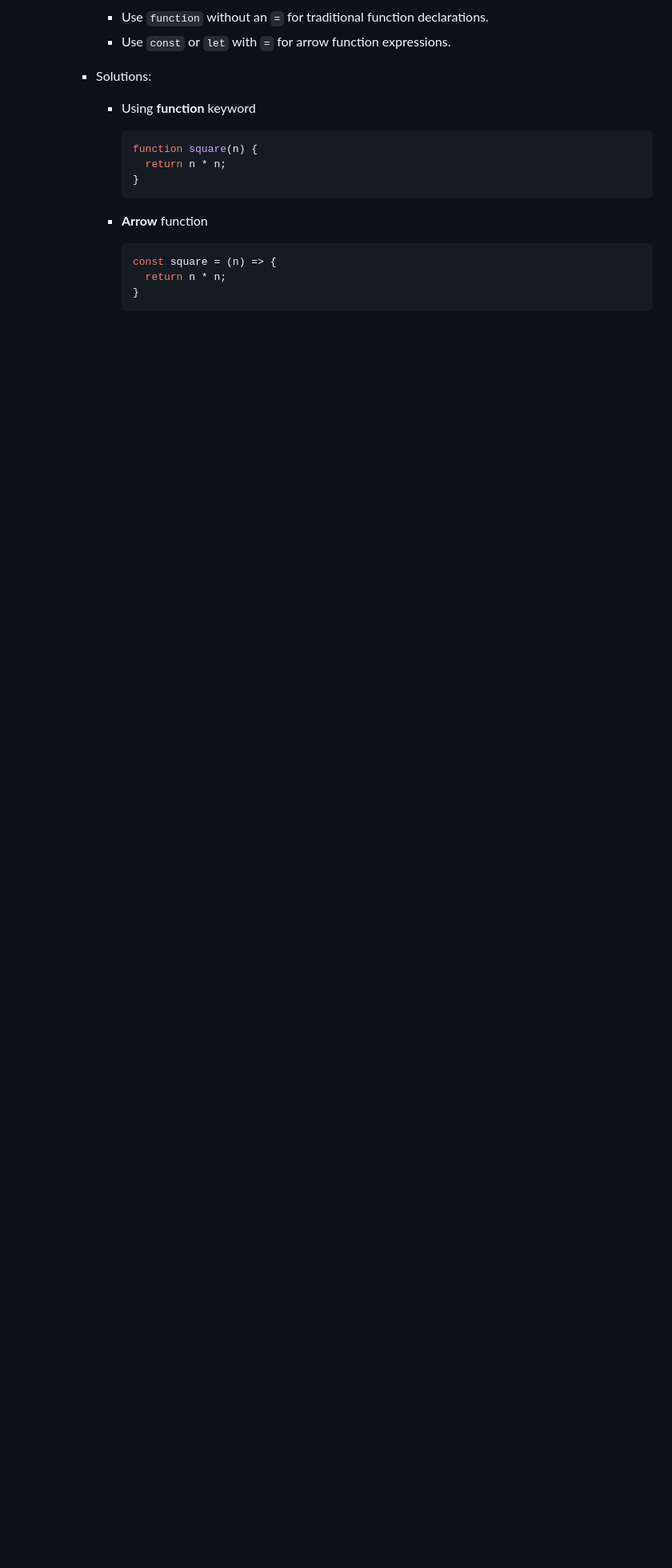
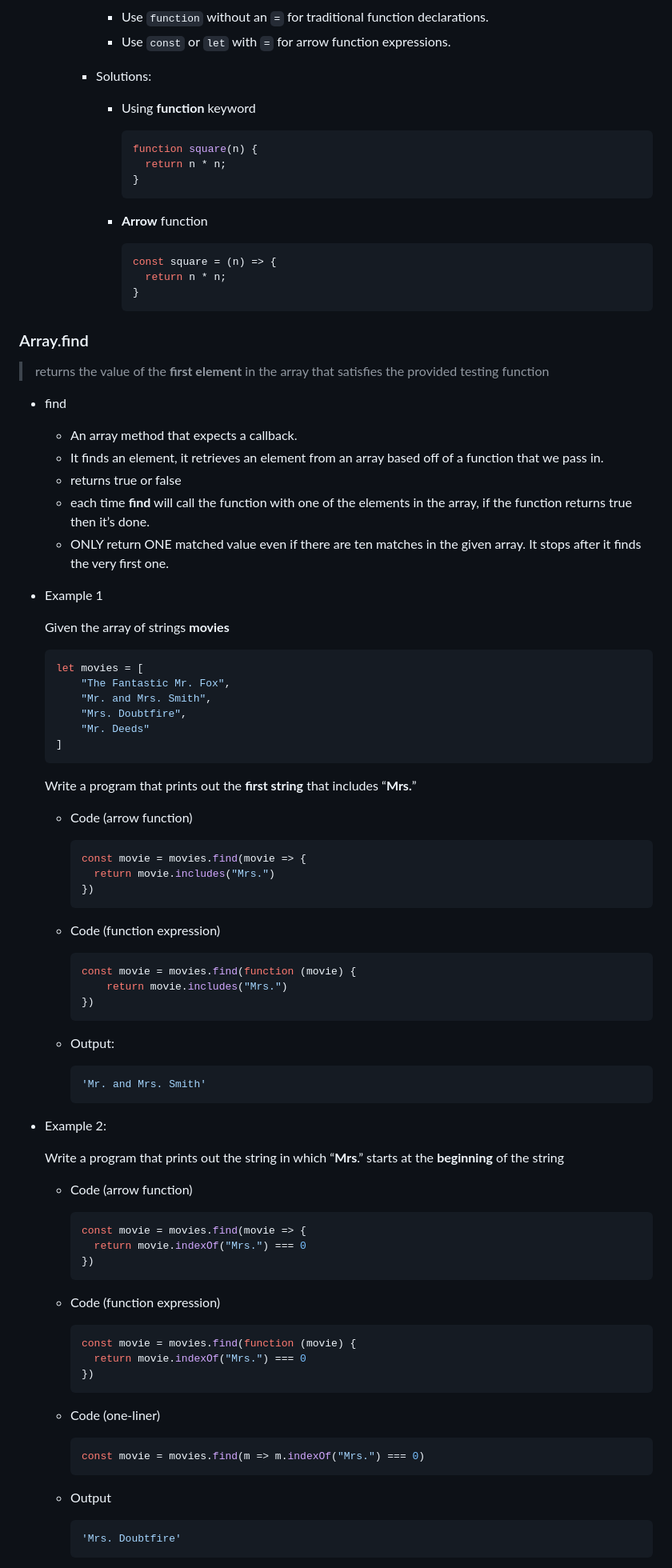
Before and after one commit to nnatebach/JavaScript-bootcamp, a Markdown page: Section-10-Apply-Functions-to-Collections-of-Data/README.md, the part around the change printed below. Shown: that part at 80% size. Rendered like a GitHub page; blank space fills up the shorter version.

Commit message:
[add] Array_find

````diff
--- a/Section-10-Apply-Functions-to-Collections-of-Data/README.md
+++ b/Section-10-Apply-Functions-to-Collections-of-Data/README.md
@@ -778,3 +778,91 @@ Similar to **forEach**, **map** calls that callback with every element in the ar
                   return n * n;
                 }
                 ```
+
+### Array.find
+
+> returns the value of the **first element** in the array that satisfies the provided testing function
+>
+
+- find
+    - An array method that expects a callback.
+    - It finds an element, it retrieves an element from an array based off of a function that we pass in.
+    - returns true or false
+    - each time **find** will call the function with one of the elements in the array, if the function returns true then it’s done.
+    - ONLY return ONE matched value even if there are ten matches in the given array. It stops after it finds the very first one.
+
+- Example 1
+
+    Given the array of strings **movies**
+
+    ```jsx
+    let movies = [
+        "The Fantastic Mr. Fox",
+        "Mr. and Mrs. Smith",
+        "Mrs. Doubtfire",
+        "Mr. Deeds"
+    ]
+    ```
+
+    Write a program that prints out the **first string** that includes “**Mrs.**”
+
+    - Code (arrow function)
+
+        ```jsx
+        const movie = movies.find(movie => {
+          return movie.includes("Mrs.")
+        })
+        ```
+
+    - Code (function expression)
+
+        ```jsx
+        const movie = movies.find(function (movie) {
+            return movie.includes("Mrs.")
+        })
+        ```
+
+
+    - Output:
+
+        ```jsx
+        'Mr. and Mrs. Smith'
+        ```
+
+
+- Example 2:
+
+    Write a program that prints out the string in which “**Mrs**.” starts at the **beginning** of the string
+
+    - Code (arrow function)
+
+        ```jsx
+        const movie = movies.find(movie => {
+          return movie.indexOf("Mrs.") === 0
+        })
+        ```
+
+
+    - Code (function expression)
+
+        ```jsx
+        const movie = movies.find(function (movie) {
+          return movie.indexOf("Mrs.") === 0
+        })
+        ```
+
+
+    - Code (one-liner)
+
+        ```jsx
+        const movie = movies.find(m => m.indexOf("Mrs.") === 0)
+        ```
+
+
+    - Output
+
+        ```jsx
+        'Mrs. Doubtfire'
+        ```
+
+
````
Also changed, not shown: other parts of Section-10-Apply-Functions-to-Collections-of-Data/README.md (+121 -0 lines), Section-10-Apply-Functions-to-Collections-of-Data/images/Array_find_01.jpg (added), Section-10-Apply-Functions-to-Collections-of-Data/images/Array_find_02.jpg (added).
